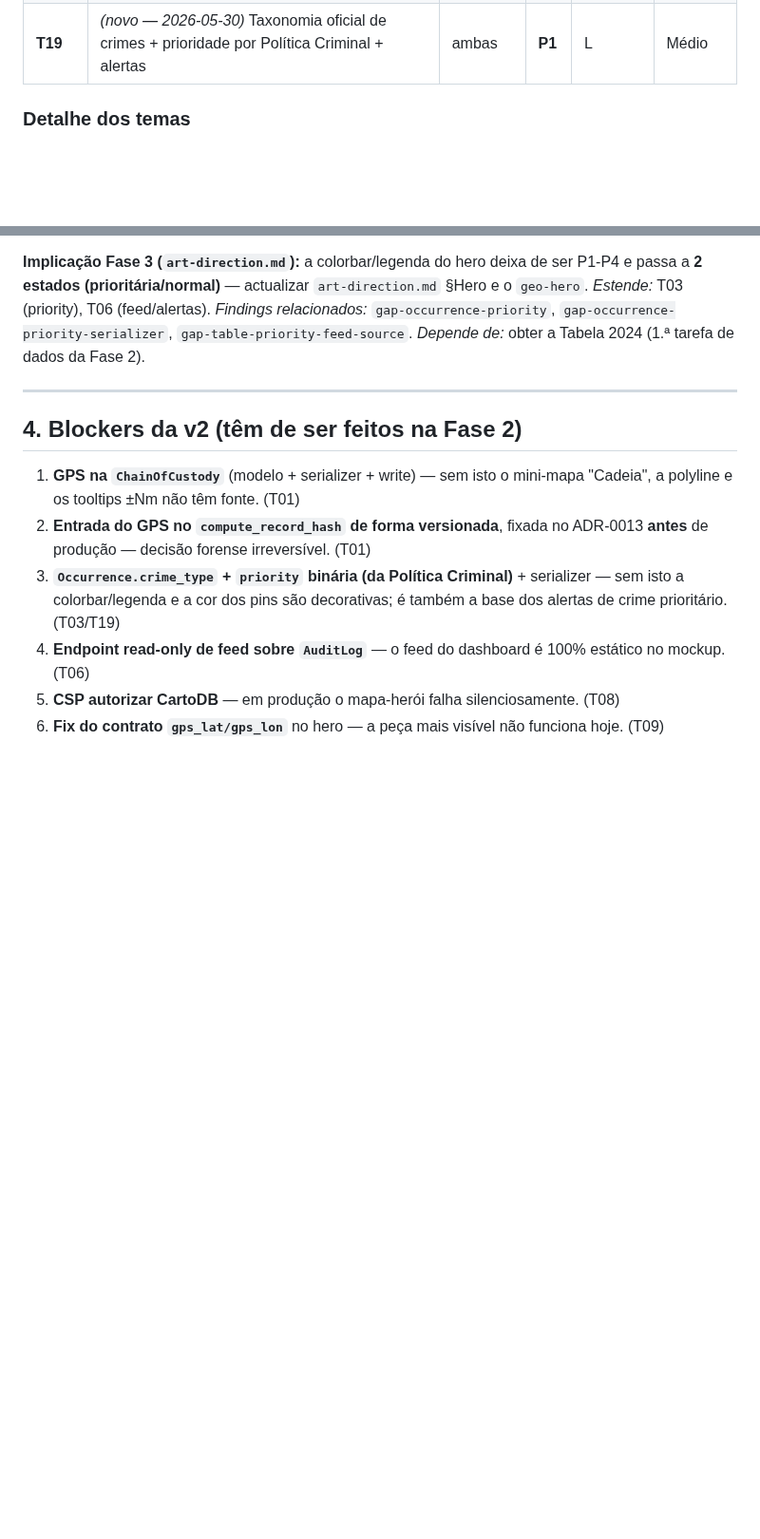
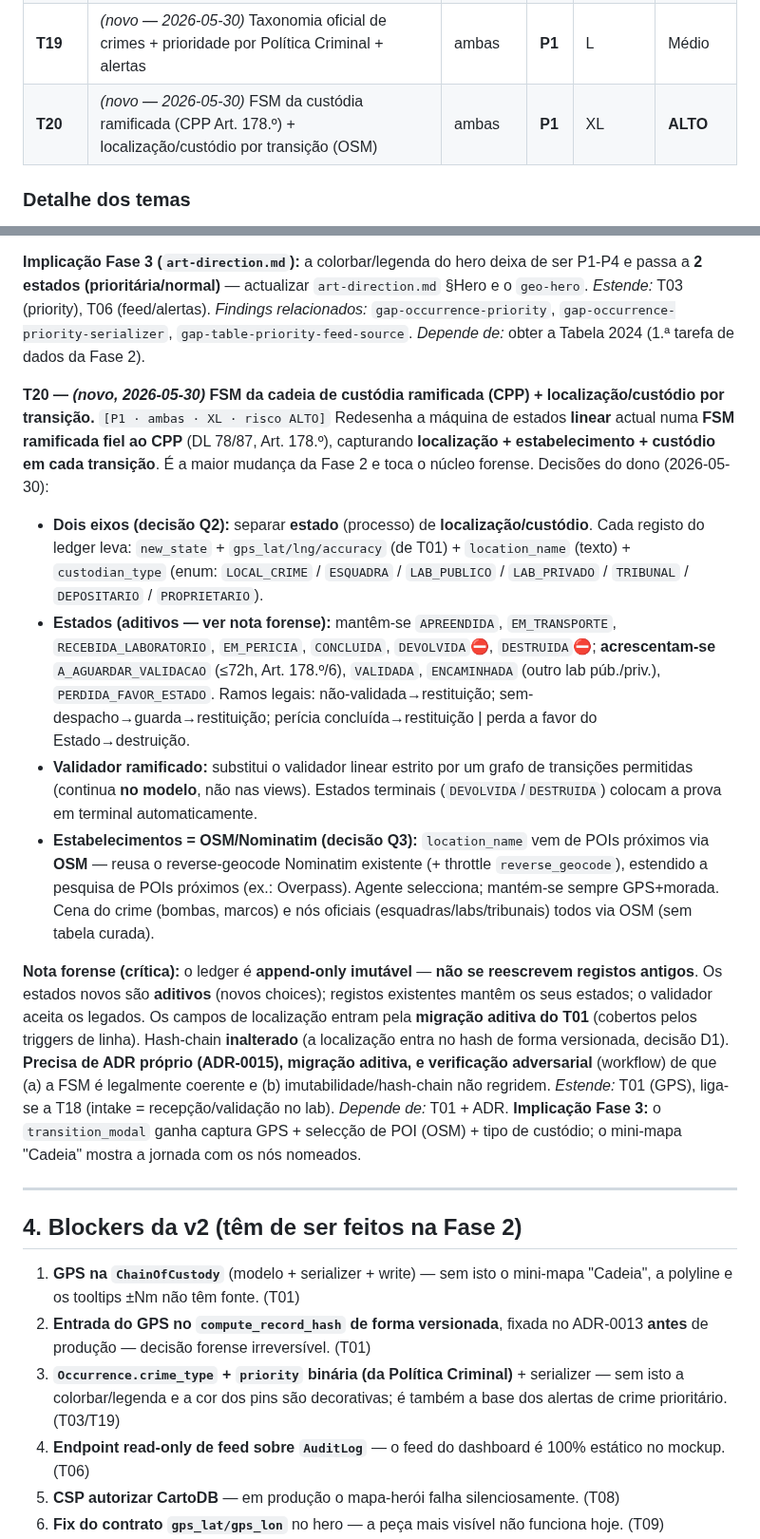
Before and after one commit to joao-pt/ForensiQ, a Markdown page: docs/refactor/REFACTOR_MANIFEST.md, 2 parts joined by grey strips. Shown at 95% size. GitHub-like rendering; blank space fills up the shorter version.

Commit message:
docs(refactor): tema T20 — FSM da custódia ramificada (CPP) + localização por transição
Decisões de produto/arquitectura do dono (2026-05-30, parte 3). Redesenha a FSM
linear da ChainOfCustody numa máquina ramificada fiel ao CPP (DL 78/87, Art. 178.º):

- FSM ramificada: + A_AGUARDAR_VALIDACAO (72h), VALIDADA, ENCAMINHADA (outro lab),
  PERDIDA_FAVOR_ESTADO; ramos não-validada->restituição e sem-despacho->guarda;
  terminais DEVOLVIDA/DESTRUIDA põem a prova em terminal
- dois eixos: estado (processo) SEPARADO de localização/custódio — cada registo leva
  GPS + location_name + custodian_type (esquadra/lab/tribunal/proprietário/...)
- estabelecimentos via OSM/Nominatim (reusa reverse-geocode existente), sem tabela
  curada; cena do crime e nós oficiais todos via POIs OSM
- nota forense: ledger append-only imutável -> estados novos ADITIVOS, registos
  antigos mantêm estado; validador aceita legados; hash-chain inalterado
- precisa de ADR-0015 + migração aditiva + verificação adversarial por workflow

Estende T01 (GPS) e liga a T18 (intake = recepção/validação). É o tema de maior
risco e esforço (XL) da Fase 2.

```diff
--- a/docs/refactor/REFACTOR_MANIFEST.md
+++ b/docs/refactor/REFACTOR_MANIFEST.md
@@ -149,6 +149,7 @@ footer técnico com métricas hardcoded/ausentes. Bug já presente: o do hero ge
 | **T17** | Coerência de contrato API (shapes de erro, snapshot lookup, auditar Occurrence) | 2-backend | P3 | L | Baixo |
 | **T18** | *(novo — §7)* Coerência API/BD da `Occurrence` (imutável em PG vs ViewSet mutável) + Intake | ambas | **P1** | M | **Médio-Alto** |
 | **T19** | *(novo — 2026-05-30)* Taxonomia oficial de crimes + prioridade por Política Criminal + alertas | ambas | **P1** | L | Médio |
+| **T20** | *(novo — 2026-05-30)* FSM da custódia ramificada (CPP Art. 178.º) + localização/custódio por transição (OSM) | ambas | **P1** | XL | **ALTO** |
 
 ### Detalhe dos temas
 
@@ -224,6 +225,16 @@ Torna a `priority` **semântica** (ancorada na lei) e acelera/normaliza a entrad
 - **Mapeamento curado** lei↔tabela (frases da lei → códigos N3/N2; ex.: "homicídio"→1, "violência doméstica"→194/195/196, "burla informática"→53, "cibercriminalidade"→subcat. 43) — trabalho bounded, candidato a workflow de mapeamento + verificação adversarial.
 
 **Implicação Fase 3 (`art-direction.md`):** a colorbar/legenda do hero deixa de ser P1-P4 e passa a **2 estados (prioritária/normal)** — actualizar `art-direction.md` §Hero e o `geo-hero`. *Estende:* T03 (priority), T06 (feed/alertas). *Findings relacionados:* `gap-occurrence-priority`, `gap-occurrence-priority-serializer`, `gap-table-priority-feed-source`. *Depende de:* obter a Tabela 2024 (1.ª tarefa de dados da Fase 2).
+
+**T20 — *(novo, 2026-05-30)* FSM da cadeia de custódia ramificada (CPP) + localização/custódio por transição.** `[P1 · ambas · XL · risco ALTO]`
+Redesenha a máquina de estados **linear** actual numa **FSM ramificada fiel ao CPP** (DL 78/87, Art. 178.º), capturando **localização + estabelecimento + custódio em cada transição**. É a maior mudança da Fase 2 e toca o núcleo forense. Decisões do dono (2026-05-30):
+- **Dois eixos (decisão Q2):** separar **estado** (processo) de **localização/custódio**. Cada registo do ledger leva: `new_state` + `gps_lat/lng/accuracy` (de T01) + `location_name` (texto) + `custodian_type` (enum: `LOCAL_CRIME` / `ESQUADRA` / `LAB_PUBLICO` / `LAB_PRIVADO` / `TRIBUNAL` / `DEPOSITARIO` / `PROPRIETARIO`).
+- **Estados (aditivos — ver nota forense):** mantêm-se `APREENDIDA`, `EM_TRANSPORTE`, `RECEBIDA_LABORATORIO`, `EM_PERICIA`, `CONCLUIDA`, `DEVOLVIDA`⛔, `DESTRUIDA`⛔; **acrescentam-se** `A_AGUARDAR_VALIDACAO` (≤72h, Art. 178.º/6), `VALIDADA`, `ENCAMINHADA` (outro lab púb./priv.), `PERDIDA_FAVOR_ESTADO`. Ramos legais: não-validada→restituição; sem-despacho→guarda→restituição; perícia concluída→restituição | perda a favor do Estado→destruição.
+- **Validador ramificado:** substitui o validador linear estrito por um grafo de transições permitidas (continua **no modelo**, não nas views). Estados terminais (`DEVOLVIDA`/`DESTRUIDA`) colocam a prova em terminal automaticamente.
+- **Estabelecimentos = OSM/Nominatim (decisão Q3):** `location_name` vem de POIs próximos via **OSM** — reusa o reverse-geocode Nominatim existente (+ throttle `reverse_geocode`), estendido a pesquisa de POIs próximos (ex.: Overpass). Agente selecciona; mantém-se sempre GPS+morada. Cena do crime (bombas, marcos) e nós oficiais (esquadras/labs/tribunais) todos via OSM (sem tabela curada).
+
+**Nota forense (crítica):** o ledger é **append-only imutável** — **não se reescrevem registos antigos**. Os estados novos são **aditivos** (novos choices); registos existentes mantêm os seus estados; o validador aceita os legados. Os campos de localização entram pela **migração aditiva do T01** (cobertos pelos triggers de linha). Hash-chain **inalterado** (a localização entra no hash de forma versionada, decisão D1). **Precisa de ADR próprio (ADR-0015), migração aditiva, e verificação adversarial** (workflow) de que (a) a FSM é legalmente coerente e (b) imutabilidade/hash-chain não regridem. *Estende:* T01 (GPS), liga-se a T18 (intake = recepção/validação no lab). *Depende de:* T01 + ADR.
+**Implicação Fase 3:** o `transition_modal` ganha captura GPS + selecção de POI (OSM) + tipo de custódio; o mini-mapa "Cadeia" mostra a jornada com os nós nomeados.
 
 ---
 
```
